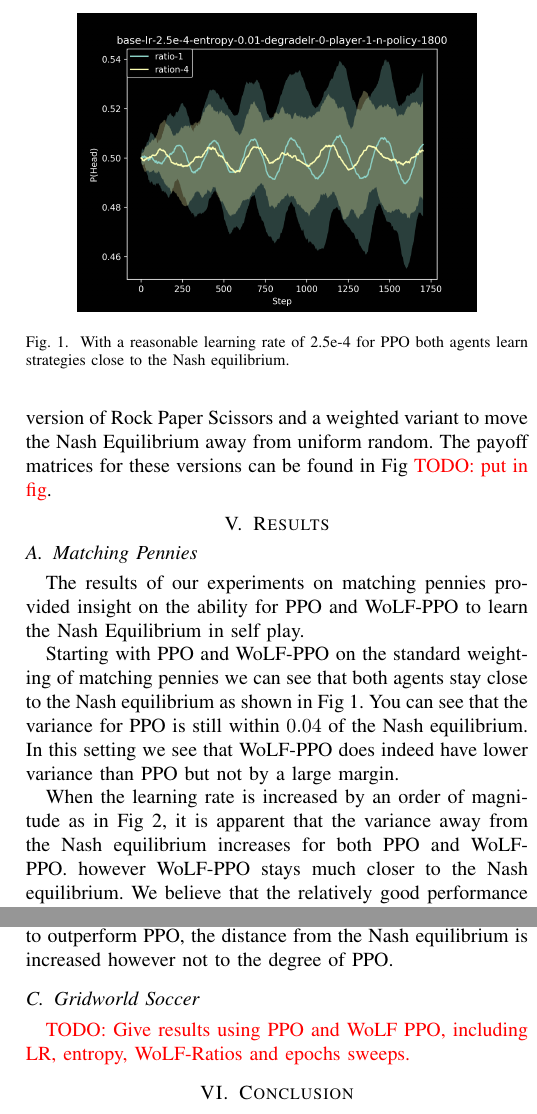
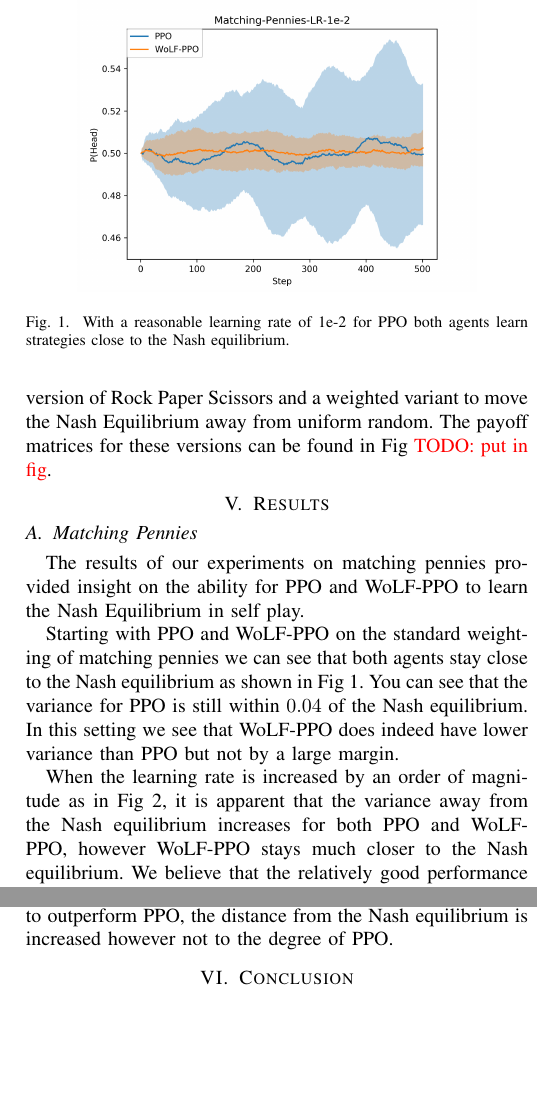
Before and after one commit to DinoRatcliffe/WoLF, a LaTeX paper (cog.tex): two parts of the columns of pages 4 and 5 of 5, joined at a grey line, cut so that both start at the same text, the shorter picture padded with empty space. Compiled offline with pdfLaTeX; a missing font is replaced by an installed copy or a similar font; a LaTeX package or settings file that is missing is left out.

Commit message:
updated some of the plots to show SGD results, waiting for other runs to finish

```diff
--- a/cog.tex
+++ b/cog.tex
@@ -243,16 +243,16 @@ This environment is of interest because many complex commercial games will have
 
 The results of our experiments on matching pennies provided insight on the ability for PPO and WoLF-PPO to learn the Nash Equilibrium in self play.
 
-Starting with PPO and WoLF-PPO on the standard weighting of matching pennies we can see that both agents stay close to the Nash equilibrium as shown in Fig \ref{fig:mp-ppo-e4}. You can see that the variance for PPO is still within $0.04$ of the Nash equilibrium. In this setting we see that WoLF-PPO does indeed have lower variance than PPO but not by a large margin.
+Starting with PPO and WoLF-PPO on the standard weighting of matching pennies we can see that both agents stay close to the Nash equilibrium as shown in Fig \ref{fig:mp-ppo-e2}. You can see that the variance for PPO is still within $0.04$ of the Nash equilibrium. In this setting we see that WoLF-PPO does indeed have lower variance than PPO but not by a large margin.
 
 \begin{figure}
     \centering
-    \includegraphics[width=20em]{Figures/mp-ppo-e4.png}
-    \caption{With a reasonable learning rate of 2.5e-4 for PPO both agents learn strategies close to the Nash equilibrium.}
-    \label{fig:mp-ppo-e4}
+    \includegraphics[width=20em]{Figures/matching-pennies-lr-1e-2.png}
+    \caption{With a reasonable learning rate of 1e-2 for PPO both agents learn strategies close to the Nash equilibrium.}
+    \label{fig:mp-ppo-e2}
 \end{figure}
 
-When the learning rate is increased by an order of magnitude as in Fig \ref{fig:mp-ppo-e3}, it is apparent that the variance away from the Nash equilibrium increases for both PPO and WoLF-PPO. however WoLF-PPO stays much closer to the Nash equilibrium. We believe that the relatively good performance of PPO in this environment is due to the maximizing of entropy in PPOs objective function. In games such as matching pennies the Nash equilibrium is to play uniform random and thus max entropy. That results in this version of matching pennies having its Nash equilibrium directly optimized in the objective function.
+When the learning rate is increased by an order of magnitude as in Fig \ref{fig:mp-ppo-e1}, it is apparent that the variance away from the Nash equilibrium increases for both PPO and WoLF-PPO, however WoLF-PPO stays much closer to the Nash equilibrium. We believe that the relatively good performance of PPO in this environment is due to the maximizing of entropy in PPOs objective function. In games such as matching pennies the Nash equilibrium is to play uniform random and thus max entropy. That results in this version of matching pennies having its Nash equilibrium directly optimized in the objective function.
 
 \begin{figure}
     \centering
@@ -303,10 +303,6 @@ We then ran PPO and WoLF-PPO on a weighted version of Rock Paper Scissors. This
     \caption{Weighted Rock Paper Scissors PPO and WoLF-PPO comparison, with a learning rate and order of magnitude higher}
-    \label{fig:weighted-rps-ppo-e3}
+    \label{fig:weighted-rps-ppo-e1}
 \end{figure}
-
-\subsection{Gridworld Soccer}
-
-\TODO{Give results using PPO and WoLF PPO, including LR, entropy, WoLF-Ratios and epochs sweeps.}
 
 \section{Conclusion}
 
```
Also changed, not shown: Figures/matching-pennies-lr-1e-1.png (added), Figures/matching-pennies-lr-1e-2.png (added), Figures/rock-paper-scissors-lr-1e-1.png (added), Figures/rock-paper-scissors-lr-1e-2.png (added), Figures/weighted-matching-pennies-lr-1e-1.png (added), Figures/weighted-matching-pennies-lr-1e-2.png (added), Figures/weighted-rock-paper-scissors-lr-1e-1.png (added), Figures/weighted-rock-paper-scissors-lr-1e-2.png (added), cog.tex (18 more changed lines).
